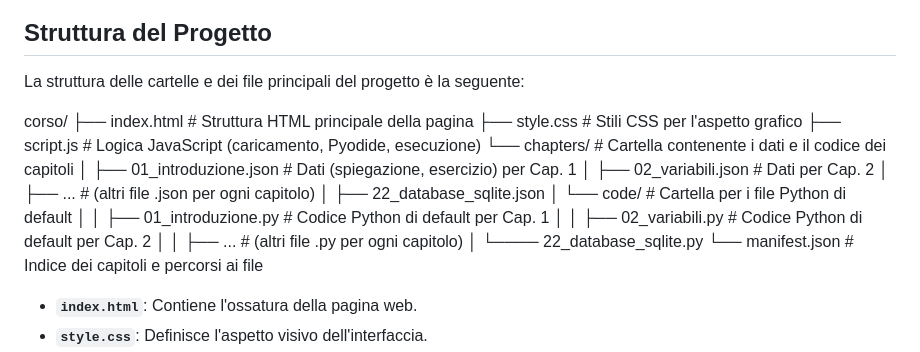
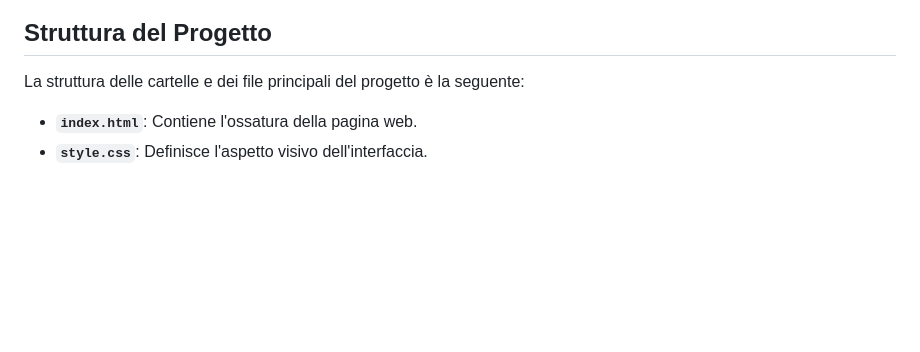
Before and after one commit to rubinog/corsopython, a Markdown page: README.md, the part around the change. GitHub-like rendering; blank space fills up the shorter version.

```diff
--- a/README.md
+++ b/README.md
@@ -40,23 +40,6 @@ Per fermare il server, torna al terminale e premi `Ctrl + C`.
 
 ## Struttura del Progetto
 La struttura delle cartelle e dei file principali del progetto è la seguente:
-
-corso/
-├── index.html # Struttura HTML principale della pagina
-├── style.css # Stili CSS per l'aspetto grafico
-├── script.js # Logica JavaScript (caricamento, Pyodide, esecuzione)
-└── chapters/ # Cartella contenente i dati e il codice dei capitoli
-│ ├── 01_introduzione.json # Dati (spiegazione, esercizio) per Cap. 1
-│ ├── 02_variabili.json # Dati per Cap. 2
-│ ├── ... # (altri file .json per ogni capitolo)
-│ ├── 22_database_sqlite.json
-│ └── code/ # Cartella per i file Python di default
-│ │ ├── 01_introduzione.py # Codice Python di default per Cap. 1
-│ │ ├── 02_variabili.py # Codice Python di default per Cap. 2
-│ │ ├── ... # (altri file .py per ogni capitolo)
-│ └──── 22_database_sqlite.py
-└──  manifest.json # Indice dei capitoli e percorsi ai file
-
 
 *   **`index.html`**: Contiene l'ossatura della pagina web.
 *   **`style.css`**: Definisce l'aspetto visivo dell'interfaccia.
```
